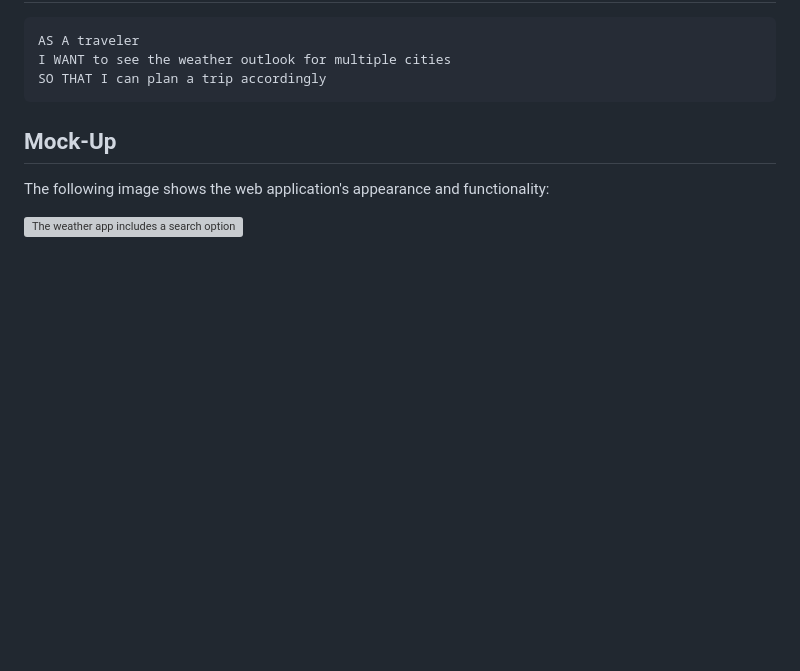
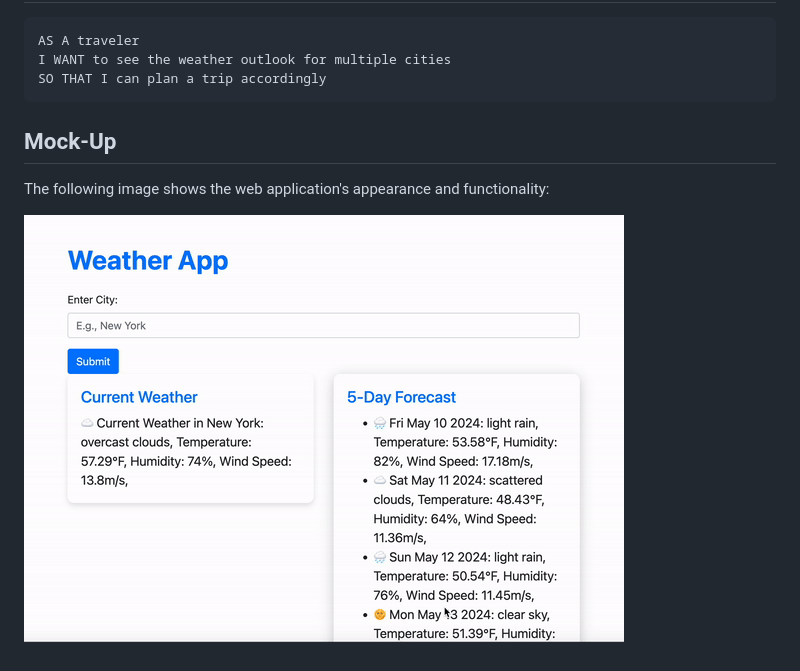
Before and after one commit to brandeecheung/weatherdashboard, a Markdown page: README.md, the part around the change. GitHub-like rendering; pictures changed too: assets/images/weatherdashboardtutorial.gif (added); blank space fills up the shorter version; grey boxes are pictures that could not be loaded.

```diff
--- a/README.md
+++ b/README.md
@@ -15,4 +15,4 @@ SO THAT I can plan a trip accordingly
 
 The following image shows the web application's appearance and functionality:
 
-![The weather app includes a search option, a list of cities, and a five-day forecast and current weather conditions for Atlanta.](./Assets/06-server-side-apis-homework-demo.png)
+![The following is a visual of the overall functionality of the weather dashboard](./assets/images/weatherdashboardtutorial.gif)
```
Also changed, not shown: 5 other files.
